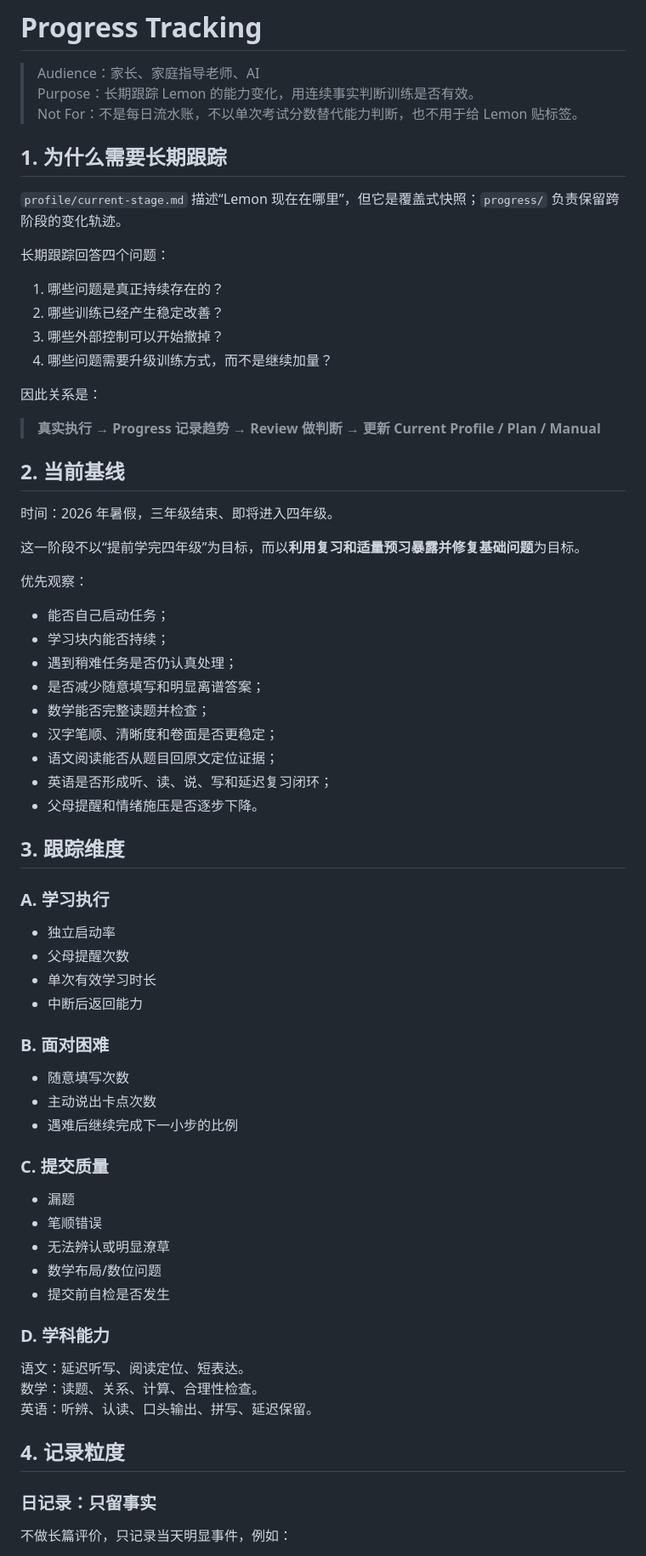
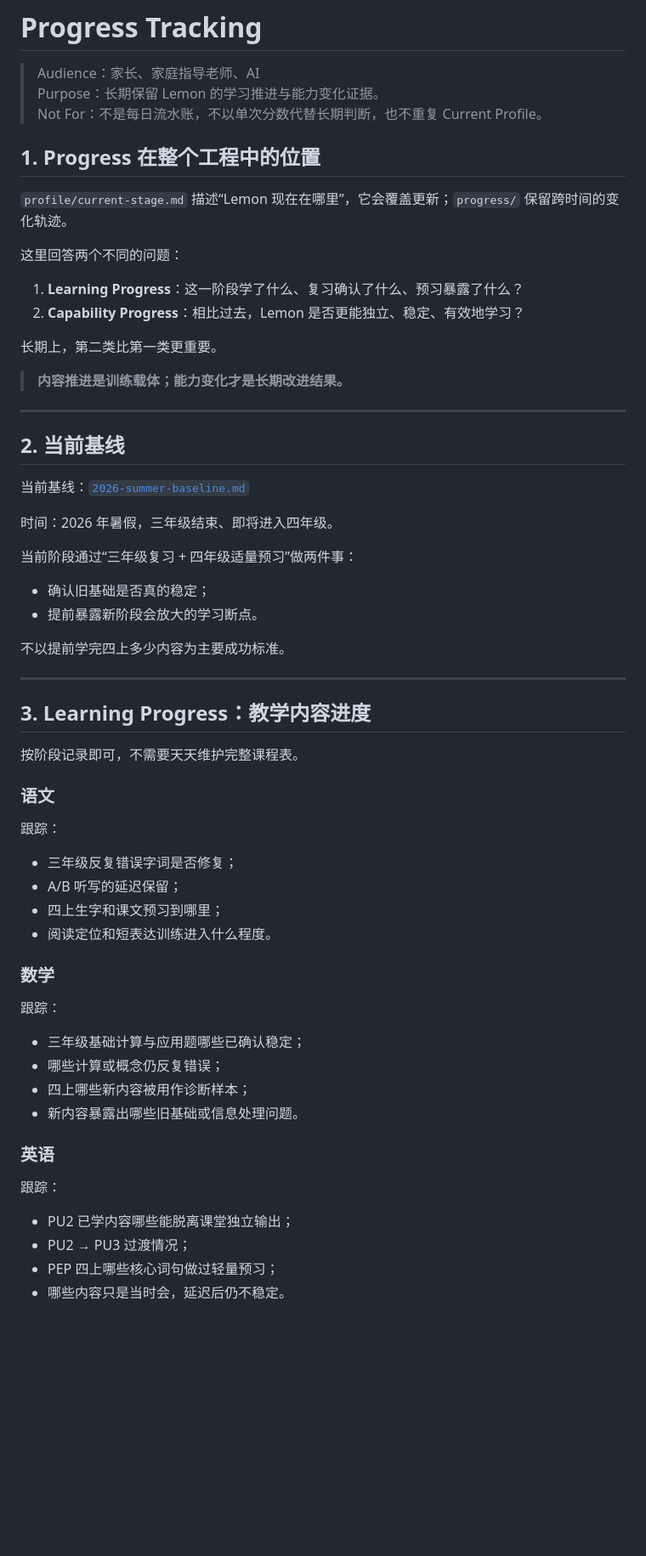
Before and after one commit to feng-y/lemon-learning, a Markdown page: progress/README.md, the part around one of its changes. Shown at 85% size. GitHub-like rendering; blank space fills up the shorter version.

Commit message:
Clarify longitudinal learning and capability tracking

```diff
--- a/progress/README.md
+++ b/progress/README.md
@@ -1,74 +1,67 @@
 # Progress Tracking
 
 > Audience：家长、家庭指导老师、AI
-> Purpose：长期跟踪 Lemon 的能力变化，用连续事实判断训练是否有效。
-> Not For：不是每日流水账，不以单次考试分数替代能力判断，也不用于给 Lemon 贴标签。
+> Purpose：长期保留 Lemon 的学习推进与能力变化证据。
+> Not For：不是每日流水账，不以单次分数代替长期判断，也不重复 Current Profile。
 
-## 1. 为什么需要长期跟踪
+## 1. Progress 在整个工程中的位置
 
-`profile/current-stage.md` 描述“Lemon 现在在哪里”，但它是覆盖式快照；`progress/` 负责保留跨阶段的变化轨迹。
+`profile/current-stage.md` 描述“Lemon 现在在哪里”，它会覆盖更新；`progress/` 保留跨时间的变化轨迹。
 
-长期跟踪回答四个问题：
+这里回答两个不同的问题：
 
-1. 哪些问题是真正持续存在的？
-2. 哪些训练已经产生稳定改善？
-3. 哪些外部控制可以开始撤掉？
-4. 哪些问题需要升级训练方式，而不是继续加量？
+1. **Learning Progress**：这一阶段学了什么、复习确认了什么、预习暴露了什么？
+2. **Capability Progress**：相比过去，Lemon 是否更能独立、稳定、有效地学习？
 
-因此关系是：
+长期上，第二类比第一类更重要。
 
-> **真实执行 → Progress 记录趋势 → Review 做判断 → 更新 Current Profile / Plan / Manual**
+> **内容推进是训练载体；能力变化才是长期改进结果。**
+
+---
 
 ## 2. 当前基线
 
+当前基线：[`2026-summer-baseline.md`](2026-summer-baseline.md)
+
 时间：2026 年暑假，三年级结束、即将进入四年级。
 
-这一阶段不以“提前学完四年级”为目标，而以**利用复习和适量预习暴露并修复基础问题**为目标。
+当前阶段通过“三年级复习 + 四年级适量预习”做两件事：
 
-优先观察：
+- 确认旧基础是否真的稳定；
+- 提前暴露新阶段会放大的学习断点。
 
-- 能否自己启动任务；
-- 学习块内能否持续；
-- 遇到稍难任务是否仍认真处理；
-- 是否减少随意填写和明显离谱答案；
-- 数学能否完整读题并检查；
-- 汉字笔顺、清晰度和卷面是否更稳定；
-- 语文阅读能否从题目回原文定位证据；
-- 英语是否形成听、读、说、写和延迟复习闭环；
-- 父母提醒和情绪施压是否逐步下降。
+不以提前学完四上多少内容为主要成功标准。
 
-## 3. 跟踪维度
+---
 
-### A. 学习执行
+## 3. Learning Progress：教学内容进度
 
-- 独立启动率
-- 父母提醒次数
-- 单次有效学习时长
-- 中断后返回能力
+按阶段记录即可，不需要天天维护完整课程表。
 
-### B. 面对困难
+### 语文
 
-- 随意填写次数
-- 主动说出卡点次数
-- 遇难后继续完成下一小步的比例
+跟踪：
 
-### C. 提交质量
+- 三年级反复错误字词是否修复；
+- A/B 听写的延迟保留；
+- 四上生字和课文预习到哪里；
+- 阅读定位和短表达训练进入什么程度。
 
-- 漏题
-- 笔顺错误
-- 无法辨认或明显潦草
-- 数学布局/数位问题
-- 提交前自检是否发生
+### 数学
 
-### D. 学科能力
+跟踪：
 
-语文：延迟听写、阅读定位、短表达。
-数学：读题、关系、计算、合理性检查。
-英语：听辨、认读、口头输出、拼写、延迟保留。
+- 三年级基础计算与应用题哪些已确认稳定；
+- 哪些计算或概念仍反复错误；
+- 四上哪些新内容被用作诊断样本；
+- 新内容暴露出哪些旧基础或信息处理问题。
 
-## 4. 记录粒度
+### 英语
 
-### 日记录：只留事实
+跟踪：
 
-不做长篇评价，只记录当天明显事件，例如：
+- PU2 已学内容哪些能脱离课堂独立输出；
+- PU2 → PU3 过渡情况；
+- PEP 四上哪些核心词句做过轻量预习；
+- 哪些内容只是当时会，延迟后仍不稳定。
 
```
Also changed, not shown: other parts of progress/README.md (+129 -27 lines).
